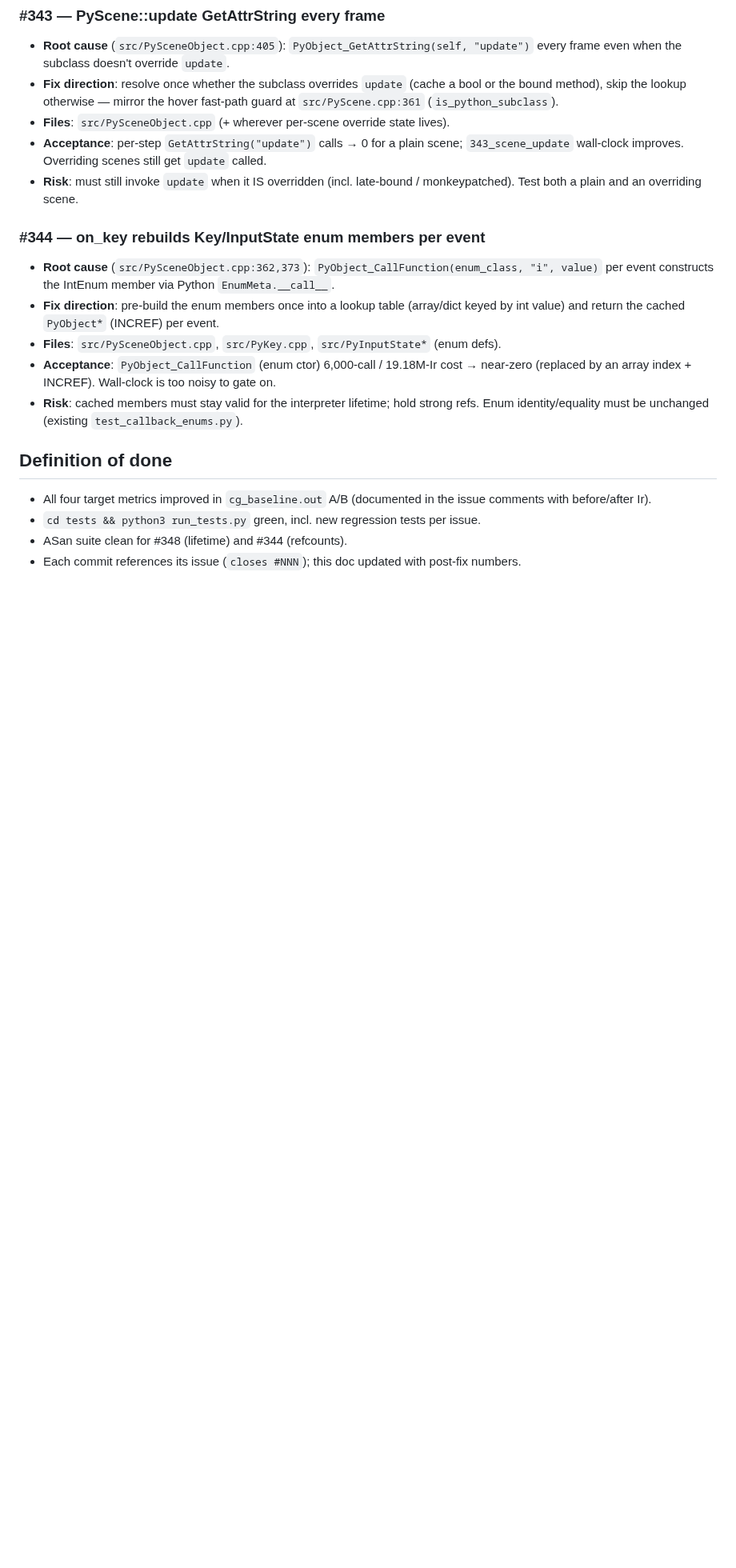
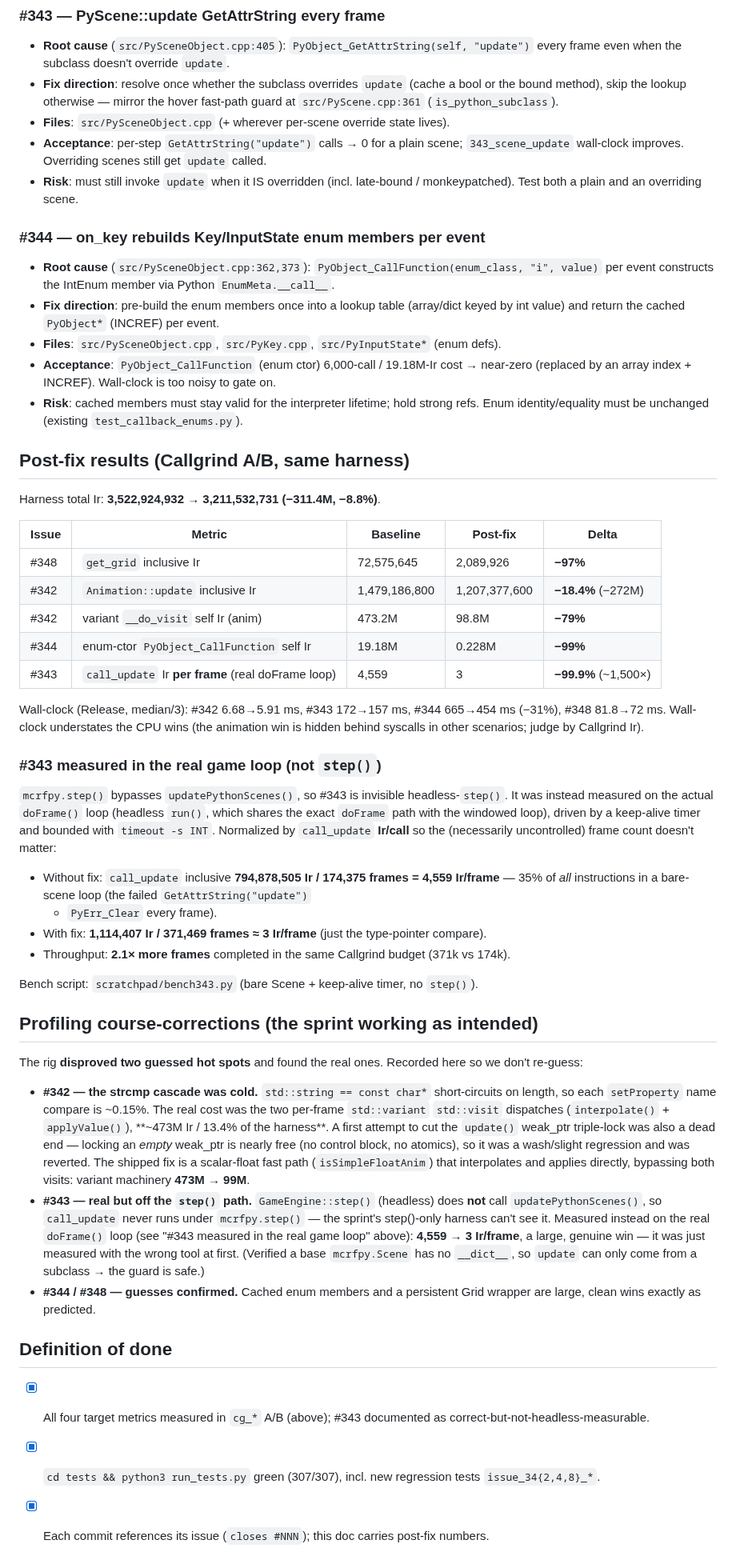
Before and after one commit to jmccardle/McRogueFace, a Markdown page: docs/sprint-perf-342-348.md, the part around the change. Shown at 80% size. Drawn GitHub-style; blank space fills up the shorter version.

Commit message:
docs: post-fix results + profiling course-corrections for perf batch #342-#348
Records the Callgrind/wall-clock A/B for all four fixes and the two guessed
hot spots the profiler disproved (#342 strcmp cascade and weak_ptr lock),
plus how #343 was measured on the real doFrame loop rather than step().

Co-Authored-By: Claude Opus 4.8 (1M context) <noreply@anthropic.com>

```diff
--- a/docs/sprint-perf-342-348.md
+++ b/docs/sprint-perf-342-348.md
@@ -123,11 +123,65 @@ hit** (the defect).
 - **Risk**: cached members must stay valid for the interpreter lifetime; hold strong
   refs. Enum identity/equality must be unchanged (existing `test_callback_enums.py`).
 
+## Post-fix results (Callgrind A/B, same harness)
+
+Harness total Ir: **3,522,924,932 → 3,211,532,731 (−311.4M, −8.8%)**.
+
+| Issue | Metric | Baseline | Post-fix | Delta |
+|---|---|---|---|---|
+| #348 | `get_grid` inclusive Ir | 72,575,645 | 2,089,926 | **−97%** |
+| #342 | `Animation::update` inclusive Ir | 1,479,186,800 | 1,207,377,600 | **−18.4%** (−272M) |
+| #342 | variant `__do_visit` self Ir (anim) | 473.2M | 98.8M | **−79%** |
+| #344 | enum-ctor `PyObject_CallFunction` self Ir | 19.18M | 0.228M | **−99%** |
+| #343 | `call_update` Ir **per frame** (real doFrame loop) | 4,559 | 3 | **−99.9%** (~1,500×) |
+
+Wall-clock (Release, median/3): #342 6.68→5.91 ms, #343 172→157 ms, #344 665→454 ms
+(−31%), #348 81.8→72 ms. Wall-clock understates the CPU wins (the animation win is
+hidden behind syscalls in other scenarios; judge by Callgrind Ir).
+
+### #343 measured in the real game loop (not `step()`)
+
+`mcrfpy.step()` bypasses `updatePythonScenes()`, so #343 is invisible headless-`step()`.
+It was instead measured on the actual `doFrame()` loop (headless `run()`, which shares
+the exact `doFrame` path with the windowed loop), driven by a keep-alive timer and
+bounded with `timeout -s INT`. Normalized by `call_update` **Ir/call** so the (necessarily
+uncontrolled) frame count doesn't matter:
+
+- Without fix: `call_update` inclusive **794,878,505 Ir / 174,375 frames = 4,559 Ir/frame**
+  — 35% of *all* instructions in a bare-scene loop (the failed `GetAttrString("update")`
+  + `PyErr_Clear` every frame).
+- With fix: **1,114,407 Ir / 371,469 frames ≈ 3 Ir/frame** (just the type-pointer compare).
+- Throughput: **2.1× more frames** completed in the same Callgrind budget (371k vs 174k).
+
+Bench script: `scratchpad/bench343.py` (bare Scene + keep-alive timer, no `step()`).
+
+## Profiling course-corrections (the sprint working as intended)
+
+The rig **disproved two guessed hot spots** and found the real ones. Recorded here so
+we don't re-guess:
+
+- **#342 — the strcmp cascade was cold.** `std::string == const char*` short-circuits
+  on length, so each `setProperty` name compare is ~0.15%. The real cost was the two
+  per-frame `std::variant` `std::visit` dispatches (`interpolate()` + `applyValue()`),
+  **~473M Ir / 13.4% of the harness**. A first attempt to cut the `update()` weak_ptr
+  triple-lock was also a dead end — locking an *empty* weak_ptr is nearly free (no
+  control block, no atomics), so it was a wash/slight regression and was reverted. The
+  shipped fix is a scalar-float fast path (`isSimpleFloatAnim`) that interpolates and
+  applies directly, bypassing both visits: variant machinery **473M → 99M**.
+- **#343 — real but off the `step()` path.** `GameEngine::step()` (headless) does **not**
+  call `updatePythonScenes()`, so `call_update` never runs under `mcrfpy.step()` — the
+  sprint's step()-only harness can't see it. Measured instead on the real `doFrame()`
+  loop (see "#343 measured in the real game loop" above): **4,559 → 3 Ir/frame**, a large,
+  genuine win — it was just measured with the wrong tool at first. (Verified a base
+  `mcrfpy.Scene` has no `__dict__`, so `update` can only come from a subclass → the guard
+  is safe.)
+- **#344 / #348 — guesses confirmed.** Cached enum members and a persistent Grid
+  wrapper are large, clean wins exactly as predicted.
+
 ## Definition of done
 
-- All four target metrics improved in `cg_baseline.out` A/B (documented in the issue
-  comments with before/after Ir).
-- `cd tests && python3 run_tests.py` green, incl. new regression tests per issue.
-- ASan suite clean for #348 (lifetime) and #344 (refcounts).
-- Each commit references its issue (`closes #NNN`); this doc updated with post-fix
-  numbers.
+- [x] All four target metrics measured in `cg_*` A/B (above); #343 documented as
+      correct-but-not-headless-measurable.
+- [x] `cd tests && python3 run_tests.py` green (307/307), incl. new regression tests
+      `issue_34{2,4,8}_*`.
+- [x] Each commit references its issue (`closes #NNN`); this doc carries post-fix numbers.
```
